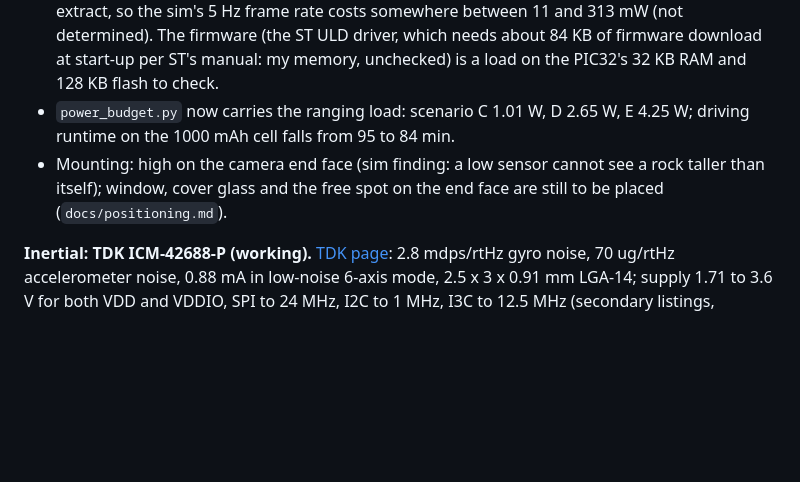
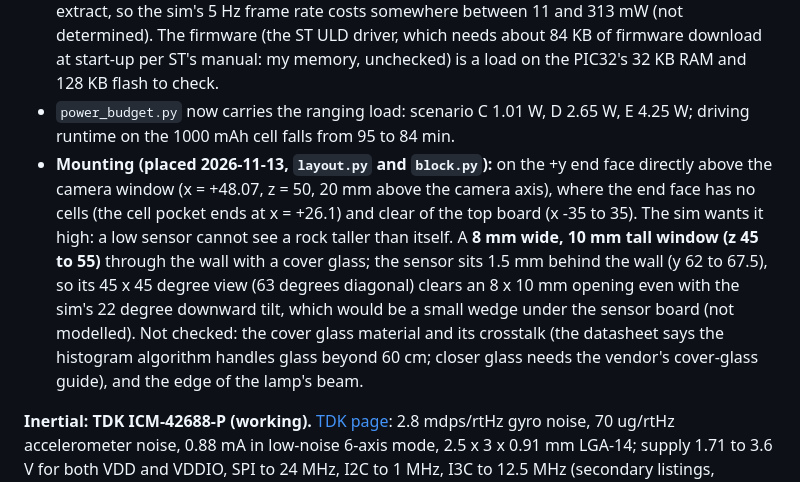
Before and after one commit to jacob-rn-wallace/jpl-nanorover, a Markdown page: docs/hardware-spec.md, the part around the change. Rendered like a GitHub page; blank space fills up the shorter version.

```diff
--- a/docs/hardware-spec.md
+++ b/docs/hardware-spec.md
@@ -82,7 +82,7 @@ The range in the x1 column is the servo idle current, which the sources disagree
 - Supplies: AVDD 2.8 or 3.3 V, IOVDD 1.8, 2.8 or 3.3 V (so the 3.3 V logic rail serves both). I2C 400 kHz to 1 MHz, address 0x52; 47 kohm pull-up on the I2C reset and power-enable pins, 2.2 kohm on the clock line.
 - **Current, active ranging (table 12): AVDD 45 mA typical (50 maximum) and IOVDD 50 mA typical (80 maximum); peaks are the average plus 10 mA each. Continuous ranging at 3.3 V is 313 mW (table 13).** That is 2.7 times the controller and radio together and is the biggest logic-side load. Autonomous mode at 8 x 8 and 1 Hz is 11 mW; the 5 Hz row of the table did not extract, so the sim's 5 Hz frame rate costs somewhere between 11 and 313 mW (not determined). The firmware (the ST ULD driver, which needs about 84 KB of firmware download at start-up per ST's manual: my memory, unchecked) is a load on the PIC32's 32 KB RAM and 128 KB flash to check.
 - `power_budget.py` now carries the ranging load: scenario C 1.01 W, D 2.65 W, E 4.25 W; driving runtime on the 1000 mAh cell falls from 95 to 84 min.
-- Mounting: high on the camera end face (sim finding: a low sensor cannot see a rock taller than itself); window, cover glass and the free spot on the end face are still to be placed (`docs/positioning.md`).
+- **Mounting (placed 2026-11-13, `layout.py` and `block.py`):** on the +y end face directly above the camera window (x = +48.07, z = 50, 20 mm above the camera axis), where the end face has no cells (the cell pocket ends at x = +26.1) and clear of the top board (x -35 to 35). The sim wants it high: a low sensor cannot see a rock taller than itself. A **8 mm wide, 10 mm tall window (z 45 to 55)** through the wall with a cover glass; the sensor sits 1.5 mm behind the wall (y 62 to 67.5), so its 45 x 45 degree view (63 degrees diagonal) clears an 8 x 10 mm opening even with the sim's 22 degree downward tilt, which would be a small wedge under the sensor board (not modelled). Not checked: the cover glass material and its crosstalk (the datasheet says the histogram algorithm handles glass beyond 60 cm; closer glass needs the vendor's cover-glass guide), and the edge of the lamp's beam.
 
 **Inertial: TDK ICM-42688-P (working).** [TDK page](https://invensense.tdk.com/products/icm-42688-p/): 2.8 mdps/rtHz gyro noise, 70 ug/rtHz accelerometer noise, 0.88 mA in low-noise 6-axis mode, 2.5 x 3 x 0.91 mm LGA-14; supply 1.71 to 3.6 V for both VDD and VDDIO, SPI to 24 MHz, I2C to 1 MHz, I3C to 12.5 MHz (secondary listings, datasheet DS-000347 not read in full). Gyro full scale of 2000 dps and accelerometer 16 g are listed. Runs from the 3.3 V rail; I2C or SPI both possible.
 
```
Also changed, not shown: docs/images/body-layout.png, 3 other files.
